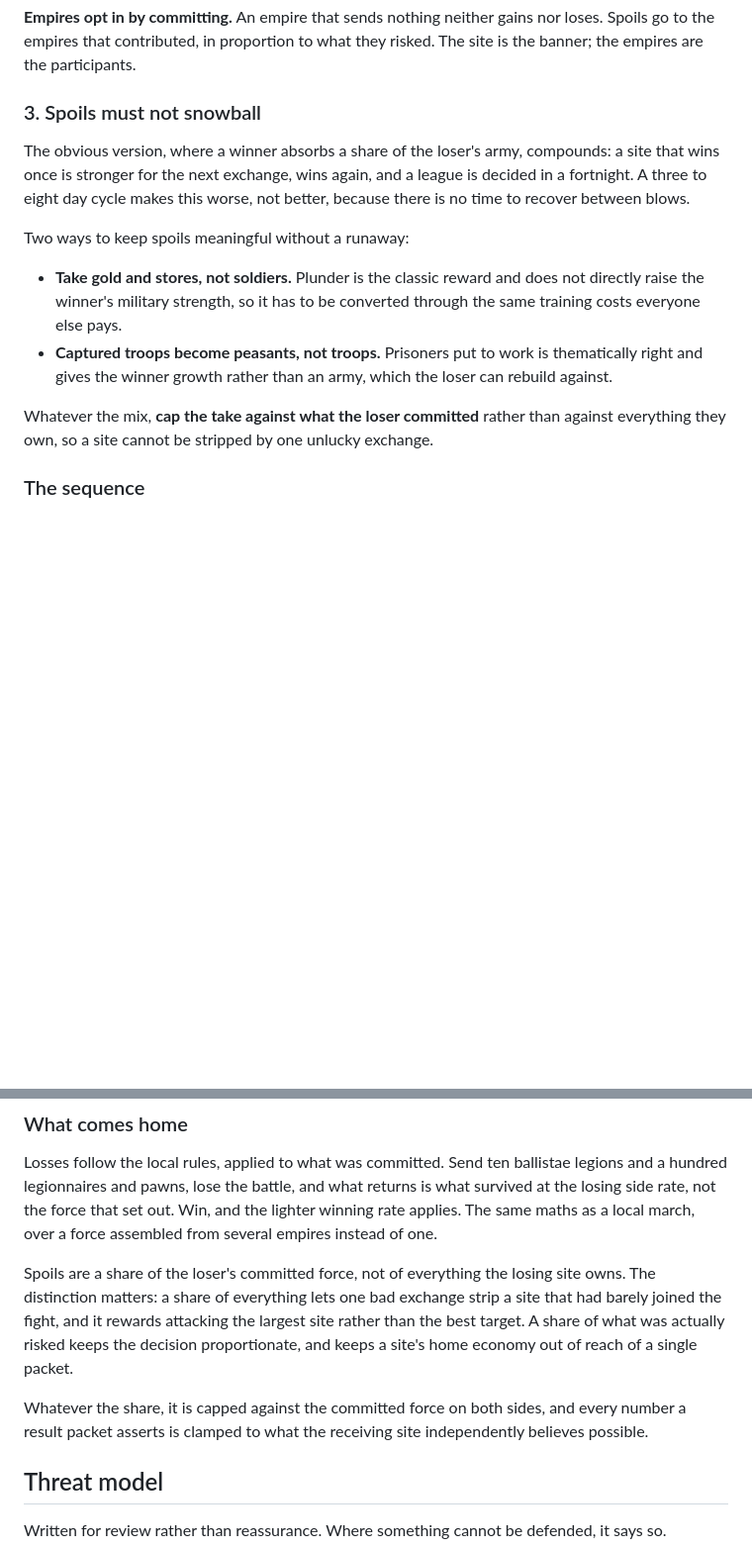
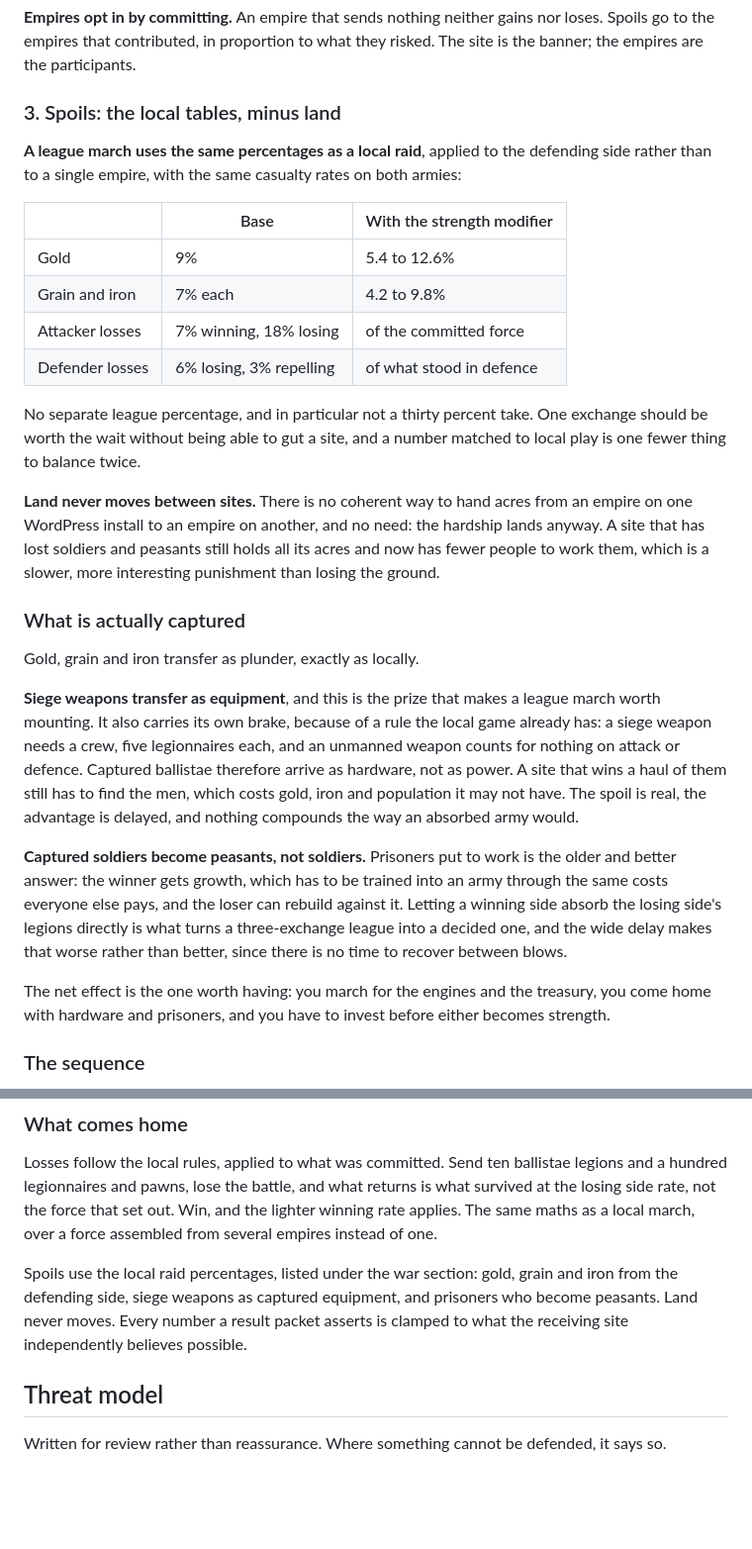
Before and after one commit to md99999/imperial-dominion-online, a Markdown page: docs/CROSS-SITE.md, 2 parts joined by grey strips. Shown at 99% size. Drawn GitHub-style; blank space fills up the shorter version.

Commit message:
Design note: league spoils use the local tables, and land never moves
Settles the share. A league march uses the same percentages as a local raid,
9% gold and 7% grain and iron against the strength modifier, with the same
7/18 and 6/3 casualty rates, applied to the committed forces on each side.
No separate thirty percent take: one exchange should be worth the wait
without gutting a site, and a number matched to local play is one fewer
thing to balance twice.

Land never crosses sites. There is no coherent way to hand acres between two
WordPress installs, and no need, because the hardship lands anyway: a site
that loses soldiers and peasants still holds its acres and now has fewer
people to work them, which is a slower and more interesting punishment than
losing the ground.

Records what is actually captured. Siege weapons transfer as equipment and
are the prize that makes a march worth mounting, but they carry their own
brake through a rule the local game already has: a weapon needs five
legionnaires to crew it and an unmanned one counts for nothing, so captured
ballistae arrive as hardware rather than as power and have to be manned
before they matter. Captured soldiers become peasants instead of soldiers,
so a winner gets growth that still has to be trained through the same costs
as everyone else, rather than absorbing the loser's legions and compounding
across a league that only has a few exchanges in it.

Co-Authored-By: Claude Opus 5 <noreply@anthropic.com>

```diff
--- a/docs/CROSS-SITE.md
+++ b/docs/CROSS-SITE.md
@@ -441,23 +441,46 @@ somebody else picked a fight. That is the fastest way to empty a league.
 to the empires that contributed, in proportion to what they risked. The site is the banner; the
 empires are the participants.
 
-### 3. Spoils must not snowball
+### 3. Spoils: the local tables, minus land
 
-The obvious version, where a winner absorbs a share of the loser's army, compounds: a site that
-wins once is stronger for the next exchange, wins again, and a league is decided in a fortnight.
-A three to eight day cycle makes this worse, not better, because there is no time to recover between
-blows.
+**A league march uses the same percentages as a local raid**, applied to the defending side rather
+than to a single empire, with the same casualty rates on both armies:
 
-Two ways to keep spoils meaningful without a runaway:
+| | Base | With the strength modifier |
+| --- | --- | --- |
+| Gold | 9% | 5.4 to 12.6% |
+| Grain and iron | 7% each | 4.2 to 9.8% |
+| Attacker losses | 7% winning, 18% losing | of the committed force |
+| Defender losses | 6% losing, 3% repelling | of what stood in defence |
 
-- **Take gold and stores, not soldiers.** Plunder is the classic reward and does not directly
-  raise the winner's military strength, so it has to be converted through the same training costs
-  everyone else pays.
-- **Captured troops become peasants, not troops.** Prisoners put to work is thematically right and
-  gives the winner growth rather than an army, which the loser can rebuild against.
+No separate league percentage, and in particular not a thirty percent take. One exchange should be
+worth the wait without being able to gut a site, and a number matched to local play is one fewer
+thing to balance twice.
 
-Whatever the mix, **cap the take against what the loser committed** rather than against everything
-they own, so a site cannot be stripped by one unlucky exchange.
+**Land never moves between sites.** There is no coherent way to hand acres from an empire on one
+WordPress install to an empire on another, and no need: the hardship lands anyway. A site that has
+lost soldiers and peasants still holds all its acres and now has fewer people to work them, which
+is a slower, more interesting punishment than losing the ground.
+
+### What is actually captured
+
+Gold, grain and iron transfer as plunder, exactly as locally.
+
+**Siege weapons transfer as equipment**, and this is the prize that makes a league march worth
+mounting. It also carries its own brake, because of a rule the local game already has: a siege
+weapon needs a crew, five legionnaires each, and an unmanned weapon counts for nothing on attack or
+defence. Captured ballistae therefore arrive as hardware, not as power. A site that wins a haul of
+them still has to find the men, which costs gold, iron and population it may not have. The spoil is
+real, the advantage is delayed, and nothing compounds the way an absorbed army would.
+
+**Captured soldiers become peasants, not soldiers.** Prisoners put to work is the older and better
+answer: the winner gets growth, which has to be trained into an army through the same costs
+everyone else pays, and the loser can rebuild against it. Letting a winning side absorb the losing
+side's legions directly is what turns a three-exchange league into a decided one, and the wide
+delay makes that worse rather than better, since there is no time to recover between blows.
+
+The net effect is the one worth having: you march for the engines and the treasury, you come home
+with hardware and prisoners, and you have to invest before either becomes strength.
 
 ### The sequence
 
@@ -595,14 +618,10 @@ hundred legionnaires and pawns, lose the battle, and what returns is what surviv
 side rate, not the force that set out. Win, and the lighter winning rate applies. The same maths
 as a local march, over a force assembled from several empires instead of one.
 
-Spoils are a share of the loser's committed force, not of everything the losing site owns. The
-distinction matters: a share of everything lets one bad exchange strip a site that had barely
-joined the fight, and it rewards attacking the largest site rather than the best target. A share of
-what was actually risked keeps the decision proportionate, and keeps a site's home economy out of
-reach of a single packet.
-
-Whatever the share, it is capped against the committed force on both sides, and every number a
-result packet asserts is clamped to what the receiving site independently believes possible.
+Spoils use the local raid percentages, listed under the war section: gold, grain and iron from the
+defending side, siege weapons as captured equipment, and prisoners who become peasants. Land never
+moves. Every number a result packet asserts is clamped to what the receiving site independently
+believes possible.
 
 ## Threat model
 
```
